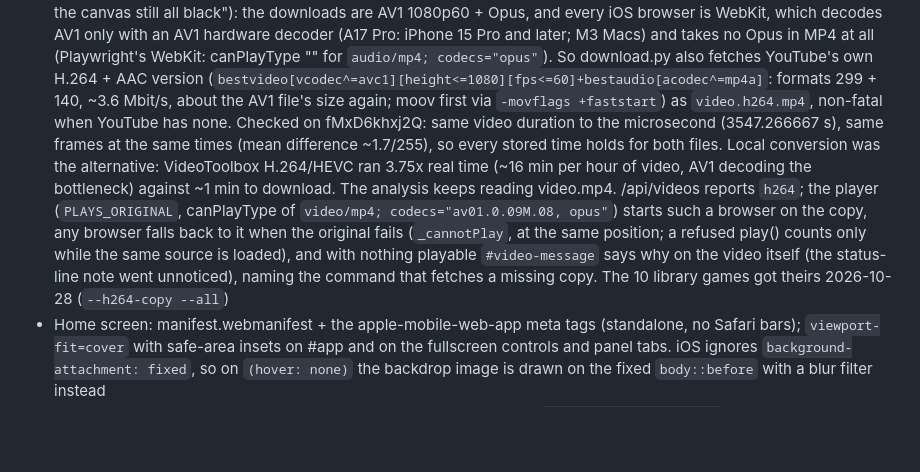
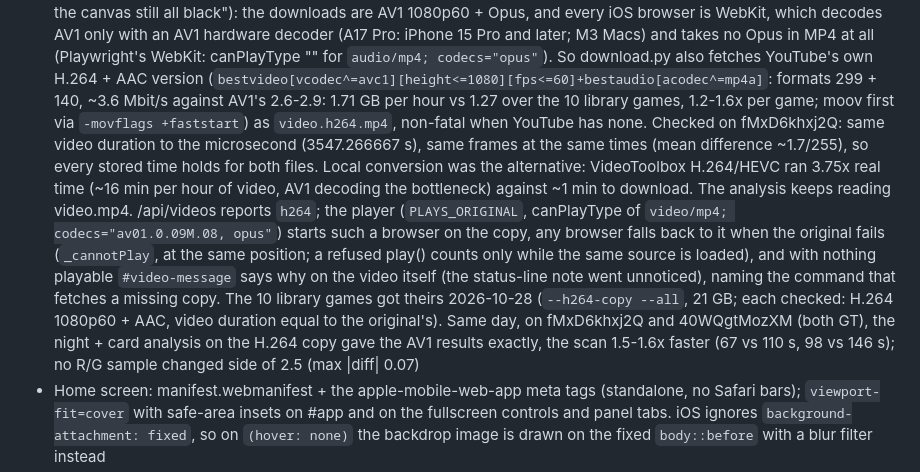
Before and after one commit to caizefeng/werewolf-viewer, a Markdown page: CLAUDE.md, the part around the change. Rendered like a GitHub page; blank space fills up the shorter version.

Commit message:
Docs: measured size of the H.264 copies; the analysis on H.264 matched AV1
All 10 library games have their copy (21 GB: 1.71 GB per hour against
1.27 for AV1, 1.2-1.6x per game). On two ground-truth games the analysis
on the copy gave the AV1 results exactly, its scan 1.5-1.6x faster.

Co-Authored-By: Claude Opus 5.5 <noreply@anthropic.com>
Claude-Session: https://claude.ai/code/session_01NX1mhSsrv6nXSXyG3G4VgL

```diff
--- a/CLAUDE.md
+++ b/CLAUDE.md
@@ -749,7 +749,8 @@ bottom edge differs by < 24 levels).
   later; M3 Macs) and takes no Opus in MP4 at all (Playwright's WebKit: canPlayType "" for
   `audio/mp4; codecs="opus"`). So download.py also fetches YouTube's own H.264 + AAC version
   (`bestvideo[vcodec^=avc1][height<=1080][fps<=60]+bestaudio[acodec^=mp4a]`: formats 299 + 140,
-  ~3.6 Mbit/s, about the AV1 file's size again; moov first via `-movflags +faststart`) as
+  ~3.6 Mbit/s against AV1's 2.6-2.9: 1.71 GB per hour vs 1.27 over the 10 library games, 1.2-1.6x
+  per game; moov first via `-movflags +faststart`) as
   `video.h264.mp4`, non-fatal when YouTube has none. Checked on fMxD6khxj2Q: same video duration to
   the microsecond (3547.266667 s), same frames at the same times (mean difference ~1.7/255), so every
   stored time holds for both files. Local conversion was the alternative: VideoToolbox H.264/HEVC ran
@@ -759,7 +760,10 @@ bottom edge differs by < 24 levels).
   browser falls back to it when the original fails (`_cannotPlay`, at the same position; a refused
   play() counts only while the same source is loaded), and with nothing playable `#video-message`
   says why on the video itself (the status-line note went unnoticed), naming the command that fetches
-  a missing copy. The 10 library games got theirs 2026-10-28 (`--h264-copy --all`)
+  a missing copy. The 10 library games got theirs 2026-10-28 (`--h264-copy --all`, 21 GB; each
+  checked: H.264 1080p60 + AAC, video duration equal to the original's). Same day, on fMxD6khxj2Q and
+  40WQgtMozXM (both GT), the night + card analysis on the H.264 copy gave the AV1 results exactly, the
+  scan 1.5-1.6x faster (67 vs 110 s, 98 vs 146 s); no R/G sample changed side of 2.5 (max |diff| 0.07)
 - Home screen: manifest.webmanifest + the apple-mobile-web-app meta tags (standalone, no Safari bars);
   `viewport-fit=cover` with safe-area insets on #app and on the fullscreen controls and panel tabs. iOS
   ignores `background-attachment: fixed`, so on `(hover: none)` the backdrop image is drawn on the
```
Also changed, not shown: README.md (+2 -2 lines).
